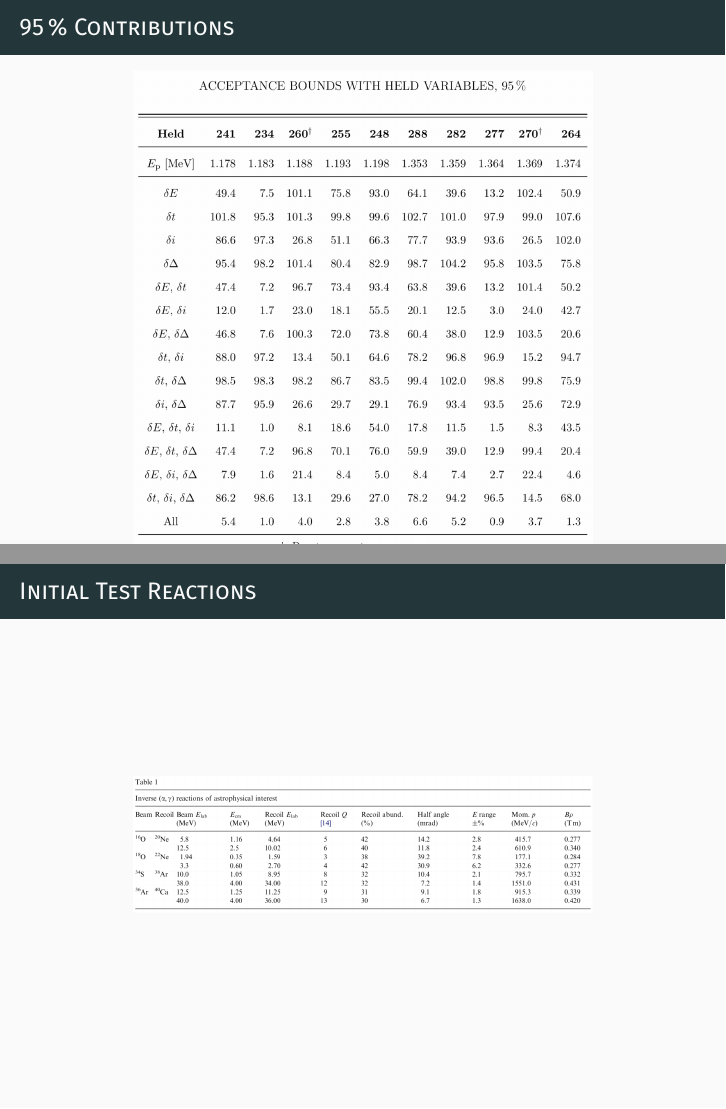
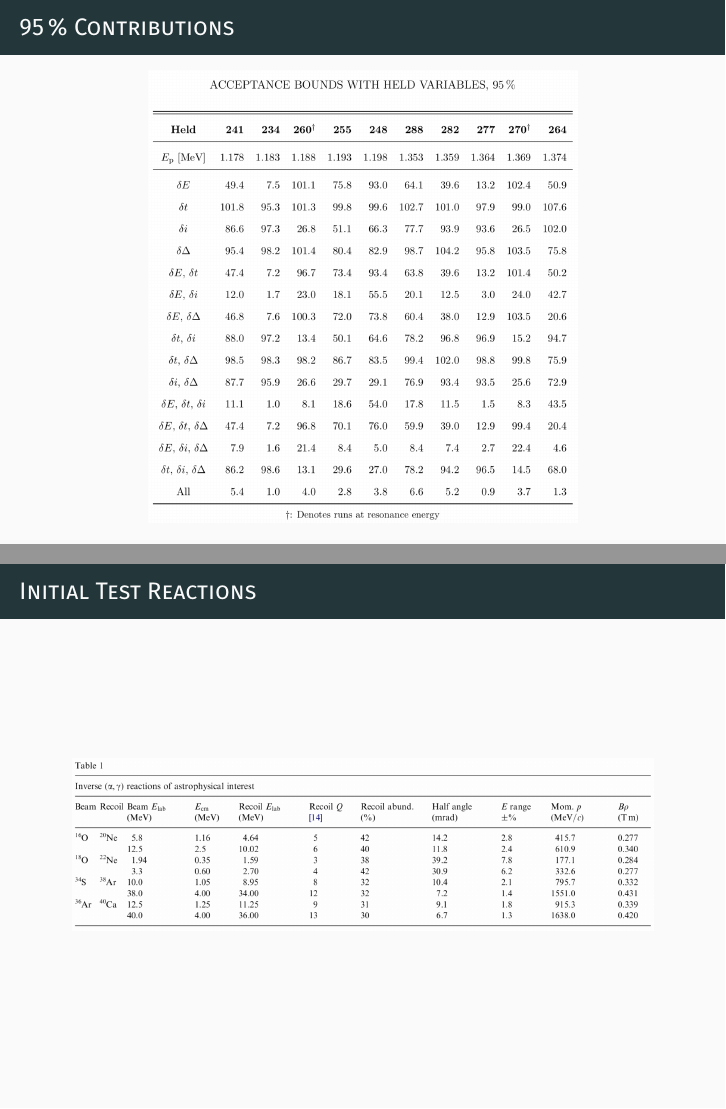
Before and after one commit to mmoran0032/defense, LaTeX slides (defense.tex): pages 33 and 34 of 34, joined at a grey line. Compiled offline with XeLaTeX; a missing font is replaced by an installed copy or a similar font.

Commit message:
Figure size adjustment

```diff
--- a/defense.tex
+++ b/defense.tex
@@ -456,7 +456,7 @@
 \begin{frame}[fragile]{95\,\% Contributions}  % build out backup slides
 
     \begin{figure}
-        \includegraphics[width=0.75\textwidth]%
+        \includegraphics[width=0.7\textwidth]%
             {figures/table_95.png}
     \end{figure}
 
@@ -465,7 +465,7 @@
 \begin{frame}[fragile]{Initial Test Reactions}
 
     \begin{figure}
-        \includegraphics[width=0.75\textwidth]%
+        \includegraphics[width=0.95\textwidth]%
             {figures/stg_reactions.png}
     \end{figure}
 
```
